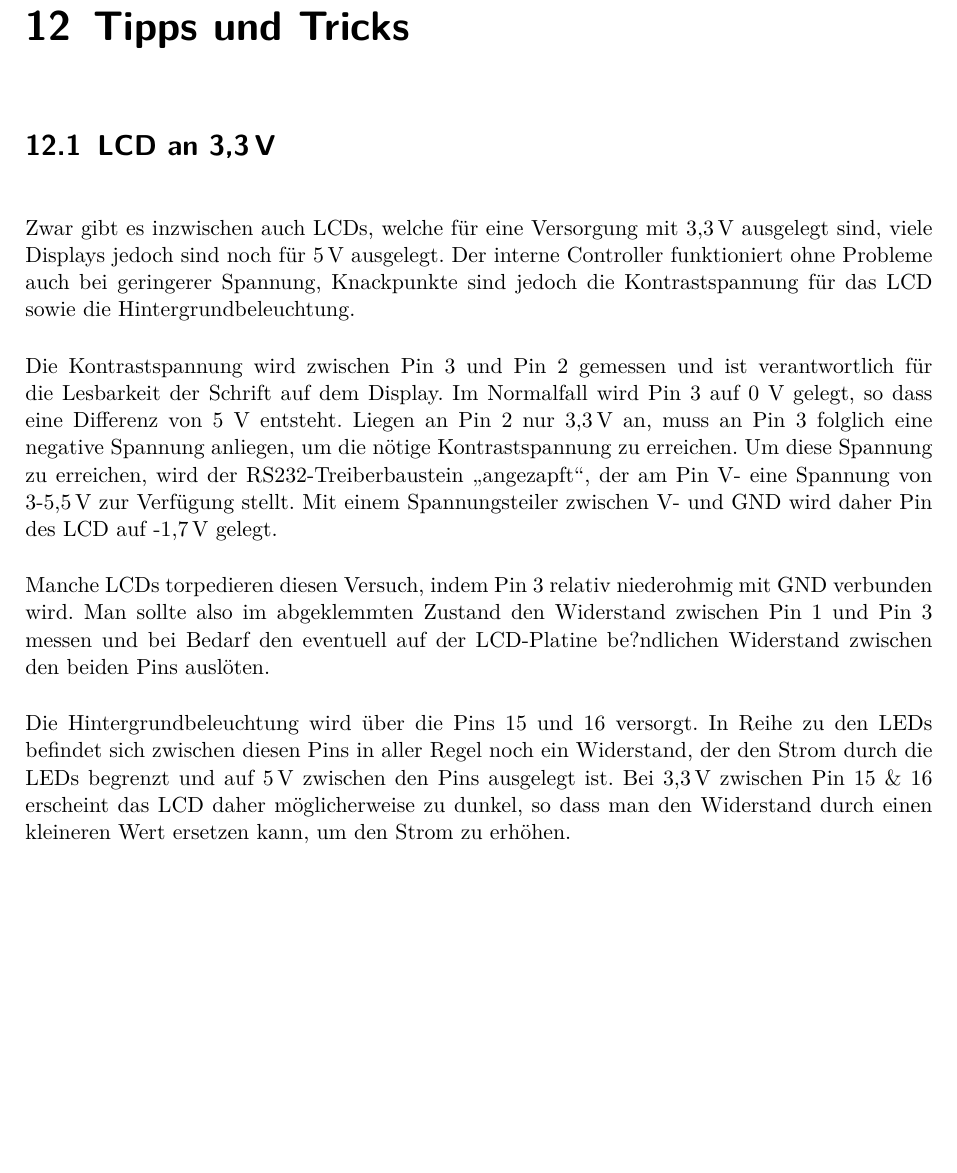
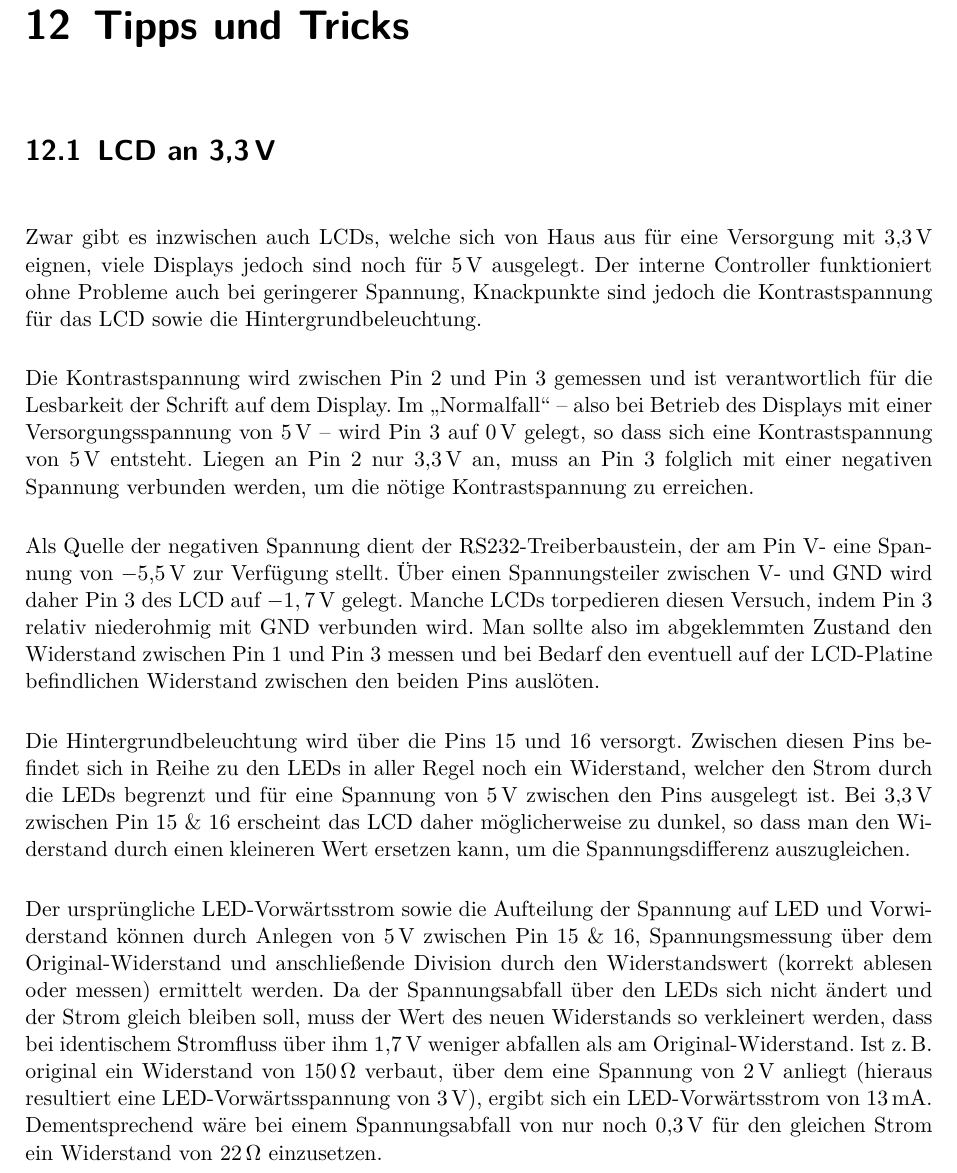
Before and after one commit to fixxl/el-fueradoro, a LaTeX book (Manual/fueradoro.tex): part of page 73 of 81, cut so that both start at the same text, the shorter picture padded with empty space. Compiled offline with pdfLaTeX; the source files are stored in an older character set and shown here as Unicode; an older LaTeX class or package is replaced by its successor.

```diff
--- a/Manual/fueradoro.tex
+++ b/Manual/fueradoro.tex
@@ -1050,13 +1050,15 @@
 
 \section[LCD an 3,3 V]{LCD an 3{,}3\,V}
 
-Zwar gibt es inzwischen auch LCDs, welche für eine Versorgung mit 3,3\,V ausgelegt sind, viele Displays jedoch sind noch für 5\,V ausgelegt. Der interne Controller funktioniert ohne Probleme auch bei geringerer Spannung, Knackpunkte sind jedoch die Kontrastspannung für das LCD sowie die Hintergrundbeleuchtung.
+Zwar gibt es inzwischen auch LCDs, welche sich von Haus aus für eine Versorgung mit $\unit[3{,}3]{V}$ eignen, viele Displays jedoch sind noch für $\unit[5]{V}$ ausgelegt. Der interne Controller funktioniert ohne Probleme auch bei geringerer Spannung, Knackpunkte sind jedoch die Kontrastspannung für das LCD sowie die Hintergrundbeleuchtung.
 
-Die Kontrastspannung wird zwischen Pin 3 und Pin 2 gemessen und ist verantwortlich für die Lesbarkeit der Schrift auf dem Display. Im Normalfall wird Pin 3 auf 0 V gelegt, so dass eine Differenz von 5 V entsteht. Liegen an Pin 2 nur 3,3\,V an, muss an Pin 3 folglich eine negative Spannung anliegen, um die nötige Kontrastspannung zu erreichen. Um diese Spannung zu erreichen, wird der RS232-Treiberbaustein \enquote{angezapft}, der am Pin V- eine Spannung von 3-5,5\,V zur Verfügung stellt. Mit einem Spannungsteiler zwischen V- und GND wird daher Pin des LCD auf -1,7\,V gelegt.
+Die Kontrastspannung wird zwischen Pin~2 und Pin~3 gemessen und ist verantwortlich für die Lesbarkeit der Schrift auf dem Display. Im \enquote{Normalfall} -- also bei Betrieb des Displays mit einer Versorgungsspannung von $\unit[5]{V}$ -- wird Pin~3 auf $\unit[0]{V}$ gelegt, so dass sich eine Kontrastspannung von $\unit[5]{V}$ entsteht. Liegen an Pin~2 nur $\unit[3{,}3]{V}$ an, muss an Pin~3 folglich mit einer negativen Spannung verbunden werden, um die nötige Kontrastspannung zu erreichen.
 
-Manche LCDs torpedieren diesen Versuch, indem Pin 3 relativ niederohmig mit GND verbunden wird. Man sollte also im abgeklemmten Zustand den Widerstand zwischen Pin 1 und Pin 3 messen und bei Bedarf den eventuell auf der LCD-Platine be?ndlichen Widerstand zwischen den beiden Pins auslöten.
+Als Quelle der negativen Spannung dient der RS232-Treiberbaustein, der am Pin V- eine Spannung von $\unit[-5{,}5]{V}$ zur Verfügung stellt. Über einen Spannungsteiler zwischen V- und GND wird daher Pin~3 des LCD auf $\unit[-1,7]{V}$ gelegt. Manche LCDs torpedieren diesen Versuch, indem Pin~3 relativ niederohmig mit GND verbunden wird. Man sollte also im abgeklemmten Zustand den Widerstand zwischen Pin 1 und Pin 3 messen und bei Bedarf den eventuell auf der LCD-Platine befindlichen Widerstand zwischen den beiden Pins auslöten.
 
-Die Hintergrundbeleuchtung wird über die Pins 15 und 16 versorgt. In Reihe zu den LEDs befindet sich zwischen diesen Pins in aller Regel noch ein Widerstand, der den Strom durch die LEDs begrenzt und auf 5\,V zwischen den Pins ausgelegt ist. Bei 3,3\,V zwischen Pin 15 \& 16 erscheint das LCD daher möglicherweise zu dunkel, so dass man den Widerstand durch einen kleineren Wert ersetzen kann, um den Strom zu erhöhen.
+Die Hintergrundbeleuchtung wird über die Pins~15 und 16 versorgt. Zwischen diesen Pins befindet sich in Reihe zu den LEDs in aller Regel noch ein Widerstand, welcher den Strom durch die LEDs begrenzt und für eine Spannung von $\unit[5]{V}$ zwischen den Pins ausgelegt ist. Bei $\unit[3{,}3]{V}$ zwischen Pin~15~\&~16 erscheint das LCD daher möglicherweise zu dunkel, so dass man den Widerstand durch einen kleineren Wert ersetzen kann, um die Spannungsdifferenz auszugleichen.
+
+Der ursprüngliche LED-Vorwärtsstrom sowie die Aufteilung der Spannung auf LED und Vorwiderstand können durch Anlegen von $\unit[5]{V}$ zwischen Pin~15~\&~16, Spannungsmessung über dem Original-Widerstand und anschließende Division durch den Widerstandswert (korrekt ablesen oder messen) ermittelt werden. Da der Spannungsabfall über den LEDs sich nicht ändert und der Strom gleich bleiben soll, muss der Wert des neuen Widerstands so verkleinert werden, dass bei identischem Stromfluss über ihm $\unit[1{,}7]{V}$ weniger abfallen als am Original-Widerstand. Ist z.\,B. original ein Widerstand von $\unit[150]{\Omega}$ verbaut, über dem eine Spannung von $\unit[2]{V}$ anliegt (hieraus resultiert eine LED-Vorwärtsspannung von $\unit[3]{V}$), ergibt sich ein LED-Vorwärtsstrom von $\unit[13]{mA}$. Dementsprechend wäre bei einem Spannungsabfall von nur noch $\unit[0{,}3]{V}$ für den gleichen Strom ein Widerstand von $\unit[22]{\Omega}$ einzusetzen.
 
 
 \section{Antennenbau}
```
Also changed, not shown: Manual/Bilder/isp.png, Manual/fueradoro.tex (2 more changed lines).
